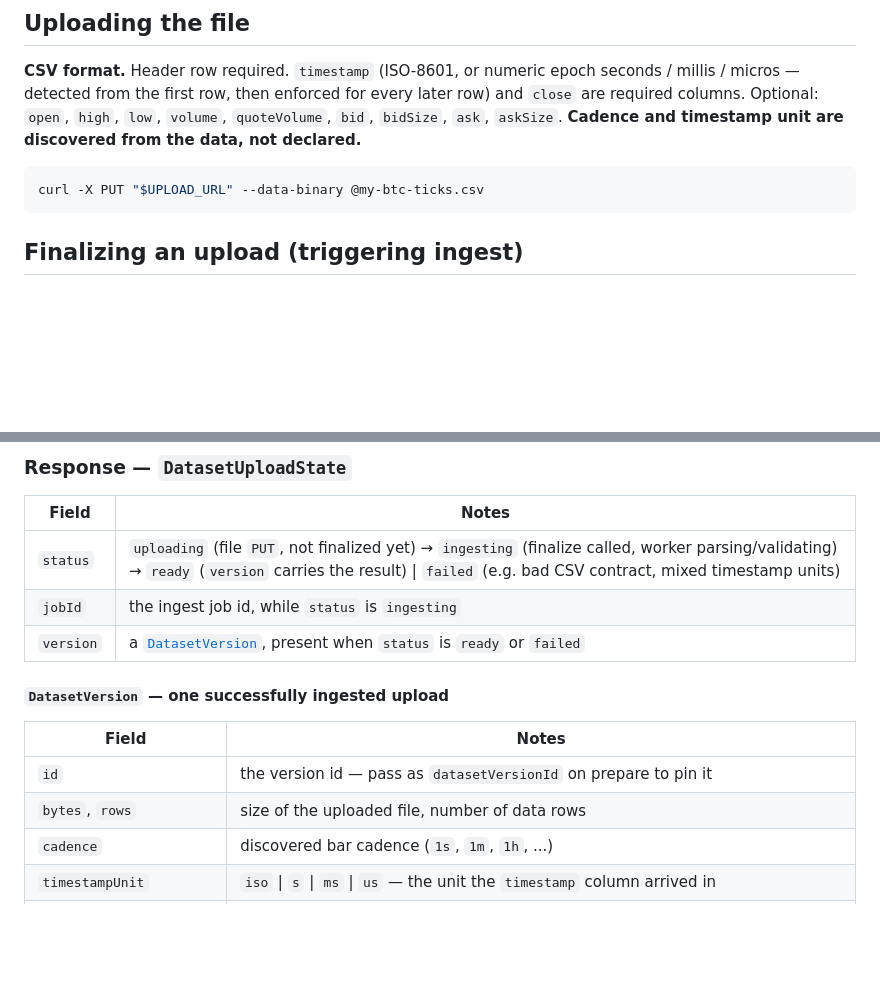
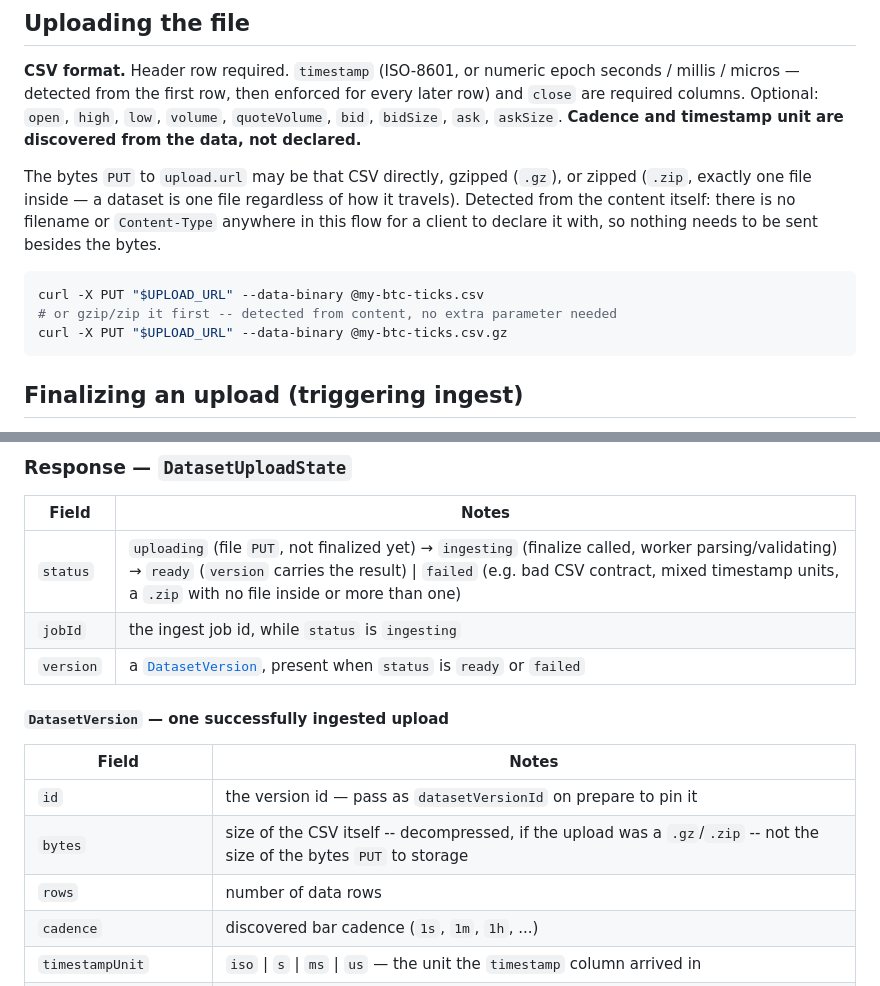
Before and after one commit to QTSurfer/qtsurfer.github.io, a Markdown page: docs/datasets.md, 2 parts joined by grey strips. Rendered like a GitHub page; blank space fills up the shorter version.

Commit message:
docs(datasets): document gzip/zip upload support, align bytes/failed wording with spec
openapi.yaml already documents createDataset/DatasetUploadTarget/DatasetVersion.bytes
accepting a .gz/.zip of the CSV (detected from content, no filename/Content-Type in this
flow) -- this human-readable doc was never updated to match, so the human doc looked like
the feature did not exist even though the deployed API already accepts it.

````diff
--- a/docs/datasets.md
+++ b/docs/datasets.md
@@ -96,8 +96,15 @@ micros — detected from the first row, then enforced for every later row) and `
 required columns. Optional: `open`, `high`, `low`, `volume`, `quoteVolume`, `bid`, `bidSize`,
 `ask`, `askSize`. **Cadence and timestamp unit are discovered from the data, not declared.**
 
+The bytes `PUT` to `upload.url` may be that CSV directly, gzipped (`.gz`), or zipped (`.zip`,
+exactly one file inside — a dataset is one file regardless of how it travels). Detected from
+the content itself: there is no filename or `Content-Type` anywhere in this flow for a client
+to declare it with, so nothing needs to be sent besides the bytes.
+
 ```bash
 curl -X PUT "$UPLOAD_URL" --data-binary @my-btc-ticks.csv
+# or gzip/zip it first -- detected from content, no extra parameter needed
+curl -X PUT "$UPLOAD_URL" --data-binary @my-btc-ticks.csv.gz
 ```
 
 ## Finalizing an upload (triggering ingest)
@@ -133,7 +140,7 @@ case below).
 
 | Field | Notes |
 |---|---|
-| `status` | `uploading` (file `PUT`, not finalized yet) → `ingesting` (finalize called, worker parsing/validating) → `ready` (`version` carries the result) \| `failed` (e.g. bad CSV contract, mixed timestamp units) |
+| `status` | `uploading` (file `PUT`, not finalized yet) → `ingesting` (finalize called, worker parsing/validating) → `ready` (`version` carries the result) \| `failed` (e.g. bad CSV contract, mixed timestamp units, a `.zip` with no file inside or more than one) |
 | `jobId` | the ingest job id, while `status` is `ingesting` |
 | `version` | a [`DatasetVersion`](#datasetversion), present when `status` is `ready` or `failed` |
 
@@ -142,7 +149,8 @@ case below).
 | Field | Notes |
 |---|---|
 | `id` | the version id — pass as `datasetVersionId` on prepare to pin it |
-| `bytes`, `rows` | size of the uploaded file, number of data rows |
+| `bytes` | size of the CSV itself -- decompressed, if the upload was a `.gz`/`.zip` -- not the size of the bytes `PUT` to storage |
+| `rows` | number of data rows |
 | `cadence` | discovered bar cadence (`1s`, `1m`, `1h`, ...) |
 | `timestampUnit` | `iso` \| `s` \| `ms` \| `us` — the unit the `timestamp` column arrived in |
 | `gaps`, `largestGapSteps` | gap count at the discovered cadence, and the largest one's size in cadence steps |
````
